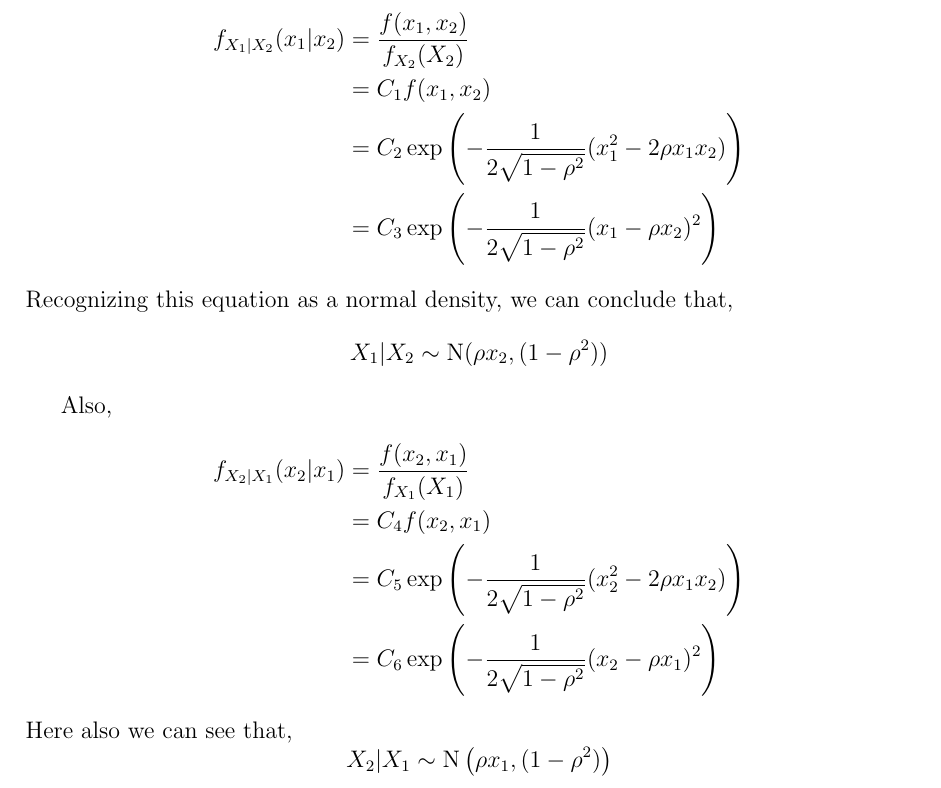
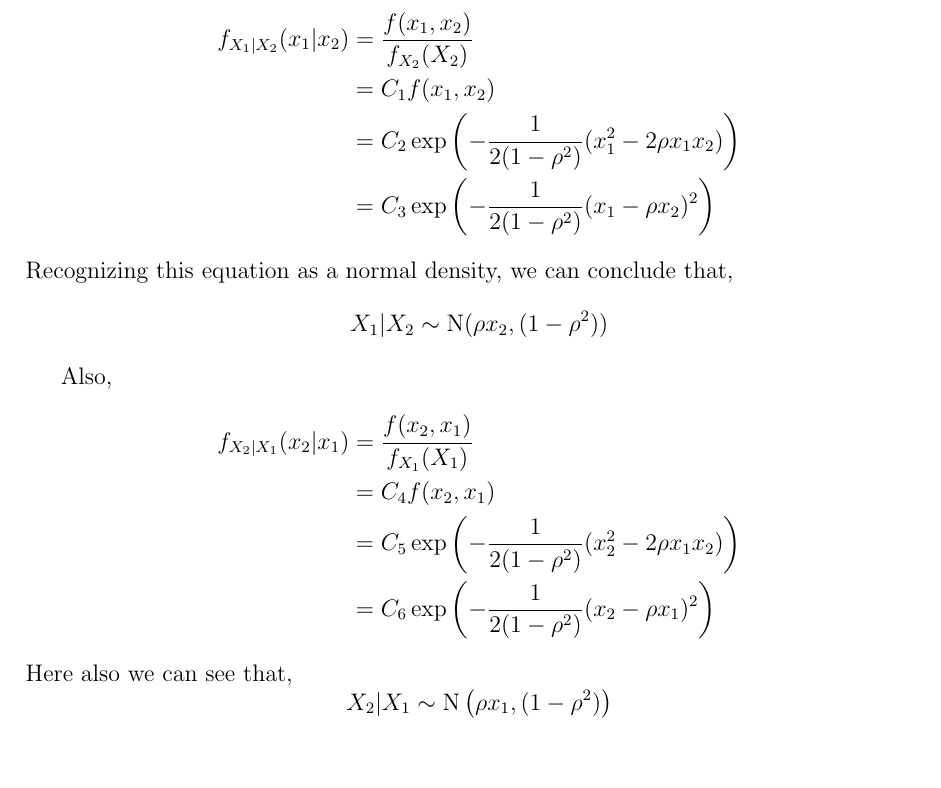
Before and after one commit to AzmainBiswas/MCMC_Thesis, a LaTeX thesis (main.tex, which reads chap/gibbs.tex): part of page 52 of 63, cut so that both start at the same text, the shorter picture padded with empty space. Compiled offline with pdfLaTeX.

Commit message:
fix in gibbs sampler normal distribution

```diff
--- a/chap/gibbs.tex
+++ b/chap/gibbs.tex
@@ -76,8 +76,8 @@ Now, we see some examples how to use Gibbs sampler.
     \begin{align*}
         f_{X_1|X_2}(x_1|x_2) &= \frac{f(x_1,x_2)}{f_{X_2}(X_2)} \\
                     &=C_1 f(x_1,x_2) \\
-                    &=C_2 \exp \left( - \frac{1}{2 \sqrt{1-\rho^2}} (x_1^2 - 2 \rho x_1x_2) \right) \\
-                    &= C_3 \exp \left(- \frac{1}{2 \sqrt{1-\rho^2}} (x_1 - \rho x_2)^2   \right)
+                    &=C_2 \exp \left( - \frac{1}{2 (1-\rho^2)} (x_1^2 - 2 \rho x_1x_2) \right) \\
+                    &= C_3 \exp \left(- \frac{1}{2 (1-\rho^2)} (x_1 - \rho x_2)^2   \right)
     \end{align*}
      Recognizing this equation as a normal density, we can conclude that,
      \[ X_1|X_2 \sim \text{N}(\rho x_2, (1-\rho^2)) \]
@@ -86,8 +86,8 @@ Now, we see some examples how to use Gibbs sampler.
     \begin{align*}
         f_{X_2|X_1} (x_2|x_1) &= \frac{f(x_2,x_1)}{f_{X_1}(X_1)} \\
                     &=C_4 f(x_2,x_1) \\
-                    &=C_5 \exp \left( - \frac{1}{2 \sqrt{1-\rho^2}} (x_2^2 - 2 \rho x_1x_2) \right) \\
-                    &= C_6 \exp \left(- \frac{1}{2 \sqrt{1-\rho^2}} (x_2 - \rho x_1)^2   \right)
+                    &=C_5 \exp \left( - \frac{1}{2 (1-\rho^2)} (x_2^2 - 2 \rho x_1x_2) \right) \\
+                    &= C_6 \exp \left(- \frac{1}{2 (1-\rho^2)} (x_2 - \rho x_1)^2   \right)
     \end{align*}
     Here also we can see that,
     \[
```
Also changed, not shown: main.pdf.
